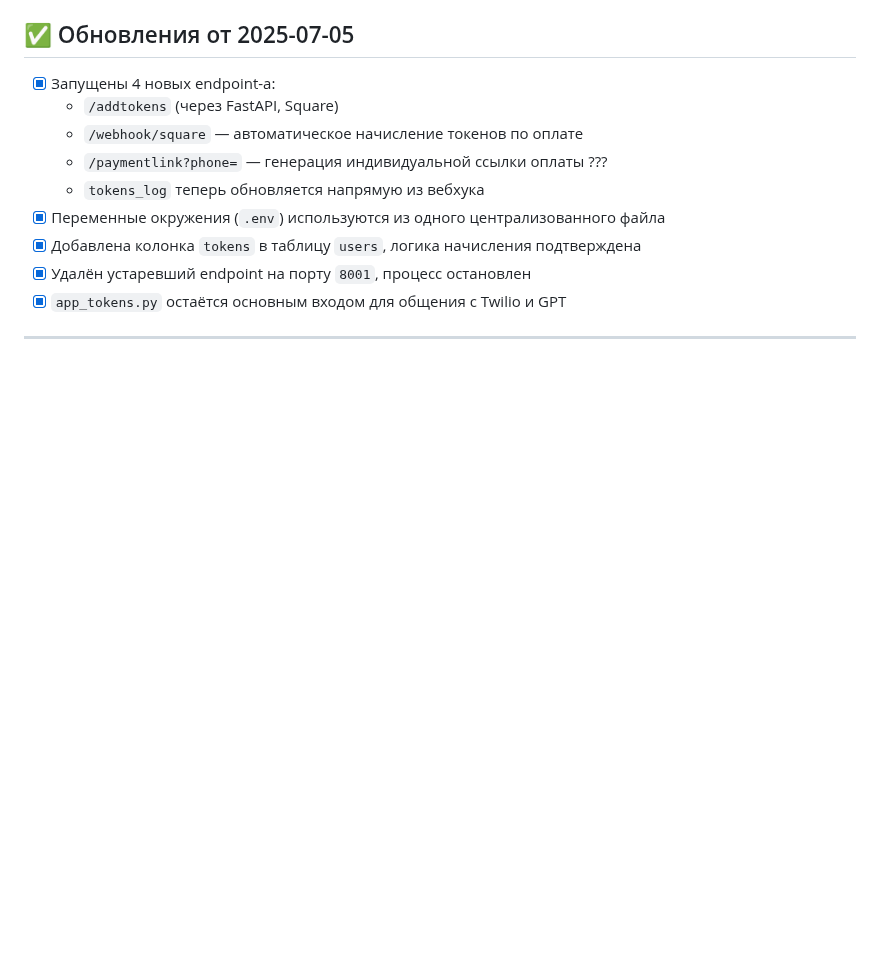
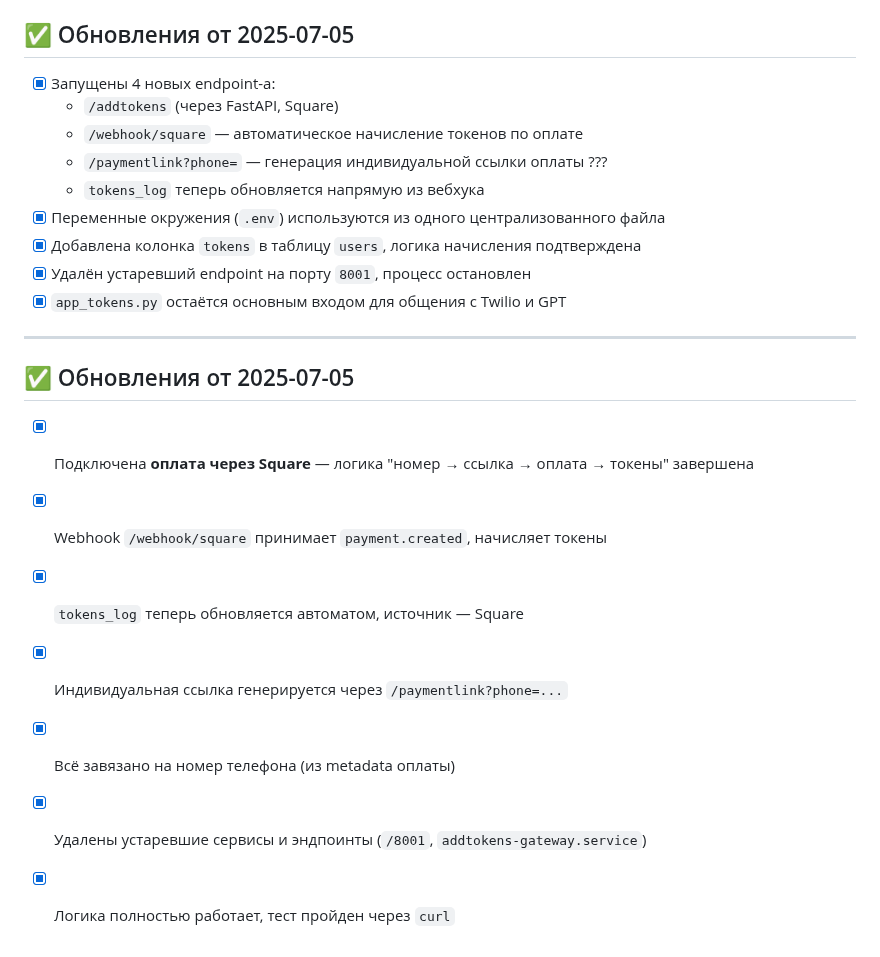
Before and after one commit to DeployForceUs/aianswerline, a Markdown page: PROJECT_STATUS.md, the part around the change. GitHub-like rendering; blank space fills up the shorter version.

```diff
--- a/PROJECT_STATUS.md
+++ b/PROJECT_STATUS.md
@@ -134,3 +134,12 @@
 - [x] `app_tokens.py` остаётся основным входом для общения с Twilio и GPT
 
 ---
+## ✅ Обновления от 2025-07-05
+
+- [x] Подключена **оплата через Square** — логика "номер → ссылка → оплата → токены" завершена
+- [x] Webhook `/webhook/square` принимает `payment.created`, начисляет токены
+- [x] `tokens_log` теперь обновляется автоматом, источник — Square
+- [x] Индивидуальная ссылка генерируется через `/paymentlink?phone=...`
+- [x] Всё завязано на номер телефона (из metadata оплаты)
+- [x] Удалены устаревшие сервисы и эндпоинты (`/8001`, `addtokens-gateway.service`)
+- [x] Логика полностью работает, тест пройден через `curl`
```
Also changed, not shown: CHANGELOG.md (+16 -0 lines).
